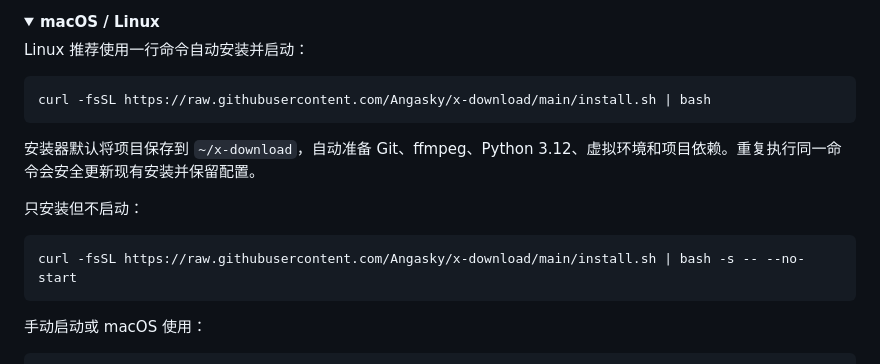
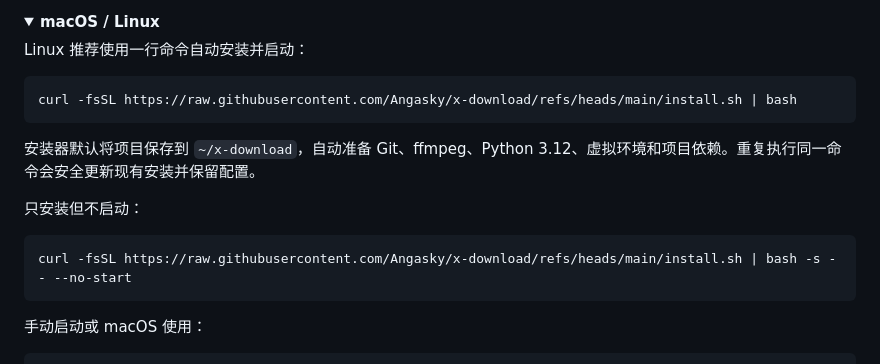
Before and after one commit to Angasky/x-download, a Markdown page: README.md, the part around the change. GitHub-like rendering; folded sections open.

Commit message:
docs: use uncached installer URL

````diff
--- a/README.md
+++ b/README.md
@@ -110,7 +110,7 @@ winget install Gyan.FFmpeg
 Linux 推荐使用一行命令自动安装并启动：
 
 ```bash
-curl -fsSL https://raw.githubusercontent.com/Angasky/x-download/main/install.sh | bash
+curl -fsSL https://raw.githubusercontent.com/Angasky/x-download/refs/heads/main/install.sh | bash
 ```
 
 安装器默认将项目保存到 `~/x-download`，自动准备 Git、ffmpeg、Python 3.12、虚拟环境和项目依赖。重复执行同一命令会安全更新现有安装并保留配置。
@@ -118,7 +118,7 @@ curl -fsSL https://raw.githubusercontent.com/Angasky/x-download/main/install.sh
 只安装但不启动：
 
 ```bash
-curl -fsSL https://raw.githubusercontent.com/Angasky/x-download/main/install.sh | bash -s -- --no-start
+curl -fsSL https://raw.githubusercontent.com/Angasky/x-download/refs/heads/main/install.sh | bash -s -- --no-start
 ```
 
 手动启动或 macOS 使用：
````
